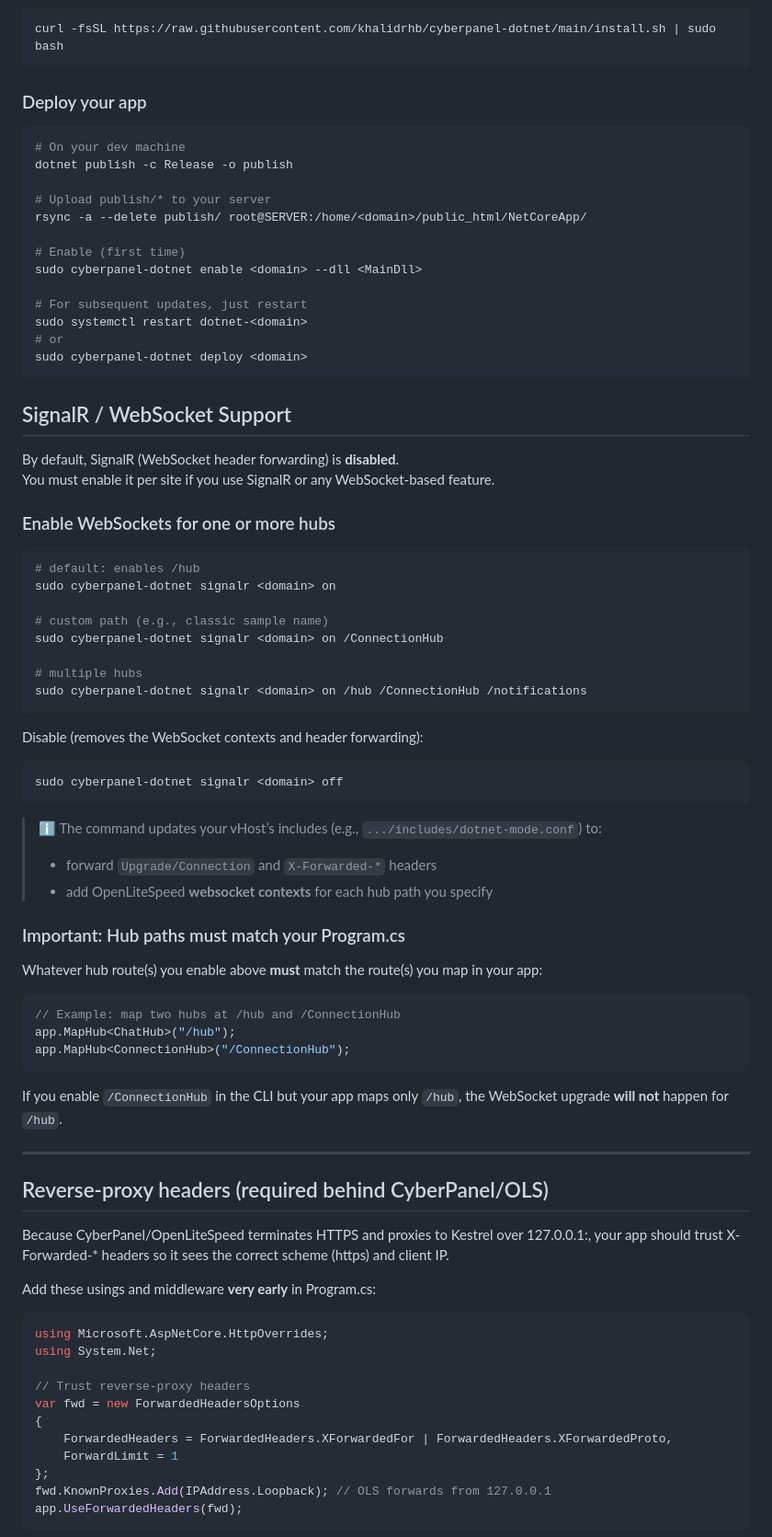
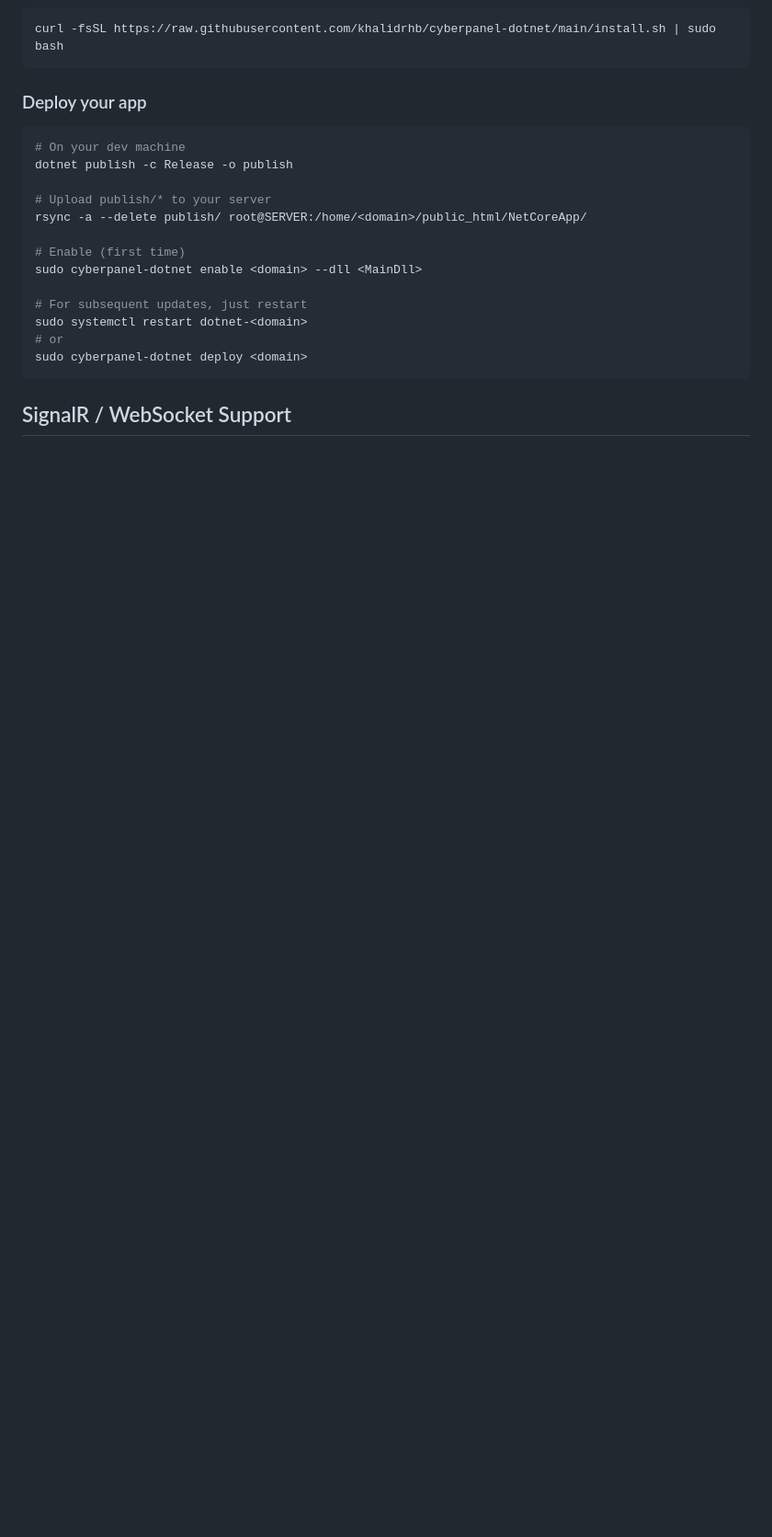
Before and after one commit to khalidrhb/cyberpanel-dotnet, a Markdown page: README.md, the part around one of its changes. Shown at 92% size. Rendered like a GitHub page; blank space fills up the shorter version.

````diff
--- a/README.md
+++ b/README.md
@@ -31,63 +31,3 @@ sudo cyberpanel-dotnet deploy <domain>
 ```
 
 ## SignalR / WebSocket Support
-
-By default, SignalR (WebSocket header forwarding) is **disabled**.
-You must enable it per site if you use SignalR or any WebSocket-based feature.
-
-### Enable WebSockets for one or more hubs
-
-```bash
-# default: enables /hub
-sudo cyberpanel-dotnet signalr <domain> on
-
-# custom path (e.g., classic sample name)
-sudo cyberpanel-dotnet signalr <domain> on /ConnectionHub
-
-# multiple hubs
-sudo cyberpanel-dotnet signalr <domain> on /hub /ConnectionHub /notifications
-```
-
-Disable (removes the WebSocket contexts and header forwarding):
-
-```bash
-sudo cyberpanel-dotnet signalr <domain> off
-```
-
-> ℹ️ The command updates your vHost’s includes (e.g., `.../includes/dotnet-mode.conf`) to:
-> - forward `Upgrade/Connection` and `X-Forwarded-*` headers
-> - add OpenLiteSpeed **websocket contexts** for each hub path you specify
-
-### Important: Hub paths must match your Program.cs
-
-Whatever hub route(s) you enable above **must** match the route(s) you map in your app:
-
-```csharp
-// Example: map two hubs at /hub and /ConnectionHub
-app.MapHub<ChatHub>("/hub");
-app.MapHub<ConnectionHub>("/ConnectionHub");
-```
-If you enable `/ConnectionHub` in the CLI but your app maps only `/hub`, the WebSocket upgrade **will not** happen for `/hub`.
-
----
-
-## Reverse-proxy headers (required behind CyberPanel/OLS)
-
-Because CyberPanel/OpenLiteSpeed terminates HTTPS and proxies to Kestrel over 127.0.0.1:<port>, your app should trust X-Forwarded-* headers so it sees the correct scheme (https) and client IP.
-
-Add these usings and middleware **very early** in Program.cs:
-
-```csharp
-using Microsoft.AspNetCore.HttpOverrides;
-using System.Net;
-
-// Trust reverse-proxy headers
-var fwd = new ForwardedHeadersOptions
-{
-    ForwardedHeaders = ForwardedHeaders.XForwardedFor | ForwardedHeaders.XForwardedProto,
-    ForwardLimit = 1
-};
-fwd.KnownProxies.Add(IPAddress.Loopback); // OLS forwards from 127.0.0.1
-app.UseForwardedHeaders(fwd);
-```
-
````
Also changed, not shown: other parts of README.md (+0 -31 lines).
